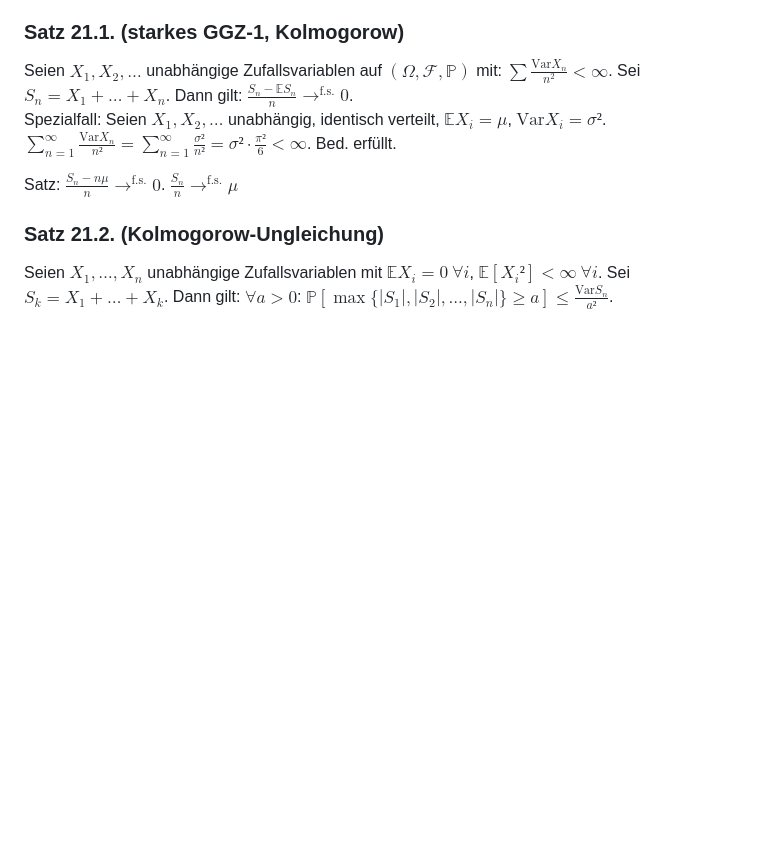
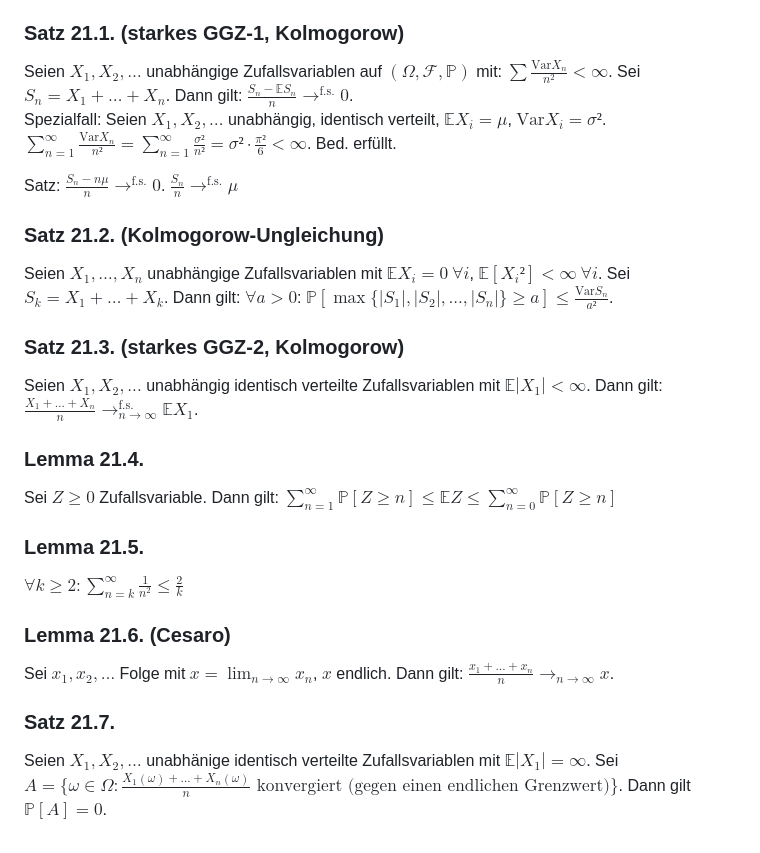
Before and after one commit to ptevrugt/ptevrugt.github.io, a Markdown page: Mathe/Vorlesungen/Stochastik.md, the part around the change. Drawn GitHub-style; blank space fills up the shorter version.

Commit message:
Vorlesung 21

```diff
--- a/Mathe/Vorlesungen/Stochastik.md
+++ b/Mathe/Vorlesungen/Stochastik.md
@@ -181,3 +181,18 @@ Satz: $\frac{S_n-n\mu}{n}\rightarrow^\text{f.s.}0$. $\frac{S_n}{n}\rightarrow^\t
 
 ### Satz 21.2. (Kolmogorow-Ungleichung)
 Seien $X_1,\dots,X_n$ unabhängige Zufallsvariablen mit $\mathbb EX_i = 0~\forall i$, $\mathbb E[X_i²]<\infty~\forall i$. Sei $S_k=X_1+\dots+X_k$. Dann gilt: $\forall a >0$: $\mathbb P[\max\{|S_1|,|S_2|,...,|S_n|\}\geq a]\leq\frac{\text{Var}S_n}{a²}$.
+
+### Satz 21.3. (starkes GGZ-2, Kolmogorow)
+Seien $X_1,X_2,...$ unabhängig identisch verteilte Zufallsvariablen mit $\mathbb E|X_1|<\infty$. Dann gilt: $\frac{X_1+\dots+X_n}{n}\rightarrow_{n\rightarrow\infty}^\text{f.s.}\mathbb EX_1$.
+
+### Lemma 21.4.
+Sei $Z\geq0$ Zufallsvariable. Dann gilt: $\sum_{n=1}^\infty \mathbb P[Z\geq n]\leq\mathbb EZ\leq \sum_{n=0}^\infty \mathbb P[Z\geq n]$
+
+### Lemma 21.5.
+$\forall k\geq2 : \sum_{n=k}^\infty \frac{1}{n^2}\leq \frac{2}{k}$
+
+### Lemma 21.6. (Cesaro)
+Sei $x_1,x_2,\dots$ Folge mit $x=\lim_{n\rightarrow\infty}x_n$, $x$ endlich. Dann gilt: $\frac{x_1+\dots+x_n}{n}\rightarrow_{n\rightarrow\infty}x$.
+
+### Satz 21.7.
+Seien $X_1, X_2, \dots$ unabhänige identisch verteilte Zufallsvariablen mit $\mathbb E|X_1|=\infty$. Sei $A=\{\omega\in\Omega:\frac{X_1(\omega)+\dots+X_n(\omega)}{n} \text{ konvergiert (gegen einen endlichen Grenzwert)}\}$. Dann gilt $\mathbb P[A]=0$.
```
